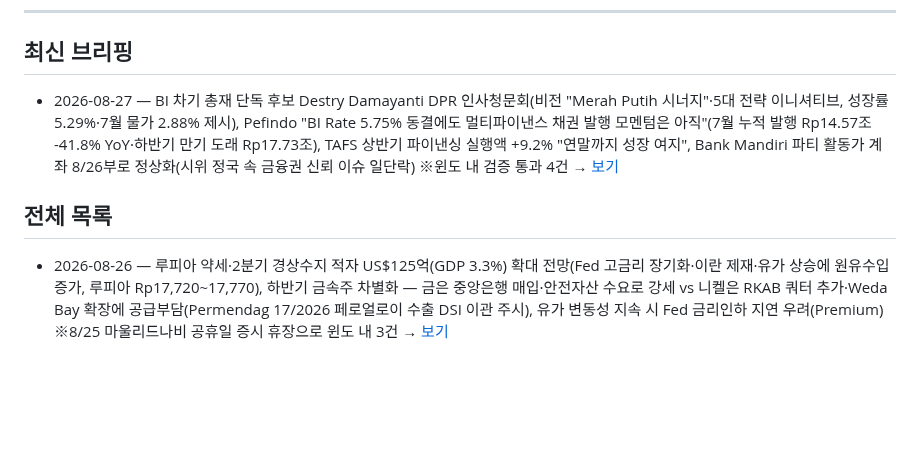
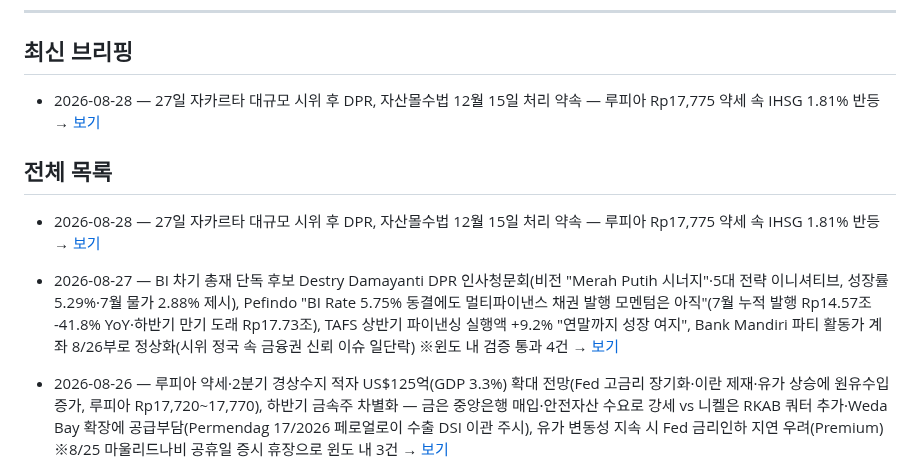
Before and after one commit to soonhokwonjb-del/indo-briefings, a Markdown page: README.md, the part around the change. Rendered like a GitHub page; blank space fills up the shorter version.

Commit message:
README: latest -> 2026-08-28

```diff
--- a/README.md
+++ b/README.md
@@ -8,10 +8,12 @@
 
 ## 최신 브리핑
 
-- 2026-08-27 — BI 차기 총재 단독 후보 Destry Damayanti DPR 인사청문회(비전 "Merah Putih 시너지"·5대 전략 이니셔티브, 성장률 5.29%·7월 물가 2.88% 제시), Pefindo "BI Rate 5.75% 동결에도 멀티파이낸스 채권 발행 모멘텀은 아직"(7월 누적 발행 Rp14.57조 -41.8% YoY·하반기 만기 도래 Rp17.73조), TAFS 상반기 파이낸싱 실행액 +9.2% "연말까지 성장 여지", Bank Mandiri 파티 활동가 계좌 8/26부로 정상화(시위 정국 속 금융권 신뢰 이슈 일단락) ※윈도 내 검증 통과 4건 → [보기](./2026-08-27.md)
+- 2026-08-28 — 27일 자카르타 대규모 시위 후 DPR, 자산몰수법 12월 15일 처리 약속 — 루피아 Rp17,775 약세 속 IHSG 1.81% 반등 → [보기](./2026-08-28.md)
 
 ## 전체 목록
 
+- 2026-08-28 — 27일 자카르타 대규모 시위 후 DPR, 자산몰수법 12월 15일 처리 약속 — 루피아 Rp17,775 약세 속 IHSG 1.81% 반등 → [보기](./2026-08-28.md)
+- 2026-08-27 — BI 차기 총재 단독 후보 Destry Damayanti DPR 인사청문회(비전 "Merah Putih 시너지"·5대 전략 이니셔티브, 성장률 5.29%·7월 물가 2.88% 제시), Pefindo "BI Rate 5.75% 동결에도 멀티파이낸스 채권 발행 모멘텀은 아직"(7월 누적 발행 Rp14.57조 -41.8% YoY·하반기 만기 도래 Rp17.73조), TAFS 상반기 파이낸싱 실행액 +9.2% "연말까지 성장 여지", Bank Mandiri 파티 활동가 계좌 8/26부로 정상화(시위 정국 속 금융권 신뢰 이슈 일단락) ※윈도 내 검증 통과 4건 → [보기](./2026-08-27.md)
 - 2026-08-26 — 루피아 약세·2분기 경상수지 적자 US$125억(GDP 3.3%) 확대 전망(Fed 고금리 장기화·이란 제재·유가 상승에 원유수입 증가, 루피아 Rp17,720~17,770), 하반기 금속주 차별화 — 금은 중앙은행 매입·안전자산 수요로 강세 vs 니켈은 RKAB 쿼터 추가·Weda Bay 확장에 공급부담(Permendag 17/2026 페로얼로이 수출 DSI 이관 주시), 유가 변동성 지속 시 Fed 금리인하 지연 우려(Premium) ※8/25 마울리드나비 공휴일 증시 휴장으로 윈도 내 3건 → [보기](./2026-08-26.md)
 - 2026-08-24 — 정부 전기오토바이 구매보조금 Rp5백만→Rp3백만 축소·9월 PMK 시행 목표(100만 대·예산 Rp3조, INDEF "재정 건전성 개선·판매 견인력 제한"), 국가전기오토바이 Molinas 출범으로 국산화·금융 생태계 본격화(Himbara 저리·장기·무DP 대출, 2026~31 경제가치 Rp150조·일자리 21.5만·37년까지 BBM보조금 Rp82.2조 절감), 루피아 주간 +0.75% Rp17,694(미 재무부 장기국채 바이백 확대), Brent 약 $97 이란-미국 긴장 속 2주 연속 +5% → [보기](./2026-08-24.md)
 - 2026-08-21 — 정부 전기오토바이 보조금 대당 Rp5백만→Rp3백만 축소(100만 대·예산 Rp3조, 9월 PMK 시행 예정), BI 3개월 연속 기준금리 5.75% 동결·루피아 Rp17,747(+0.52%) 강세, IHSG 6,501 돌파(+1.68%) 외국인 광물·은행주 순매수(AMMN·ANTM·BRMS), 국제유가 강세(Brent 약 $94·WTI 약 $86) 미국 대이란 경제압박 → [보기](./2026-08-21.md)
```
